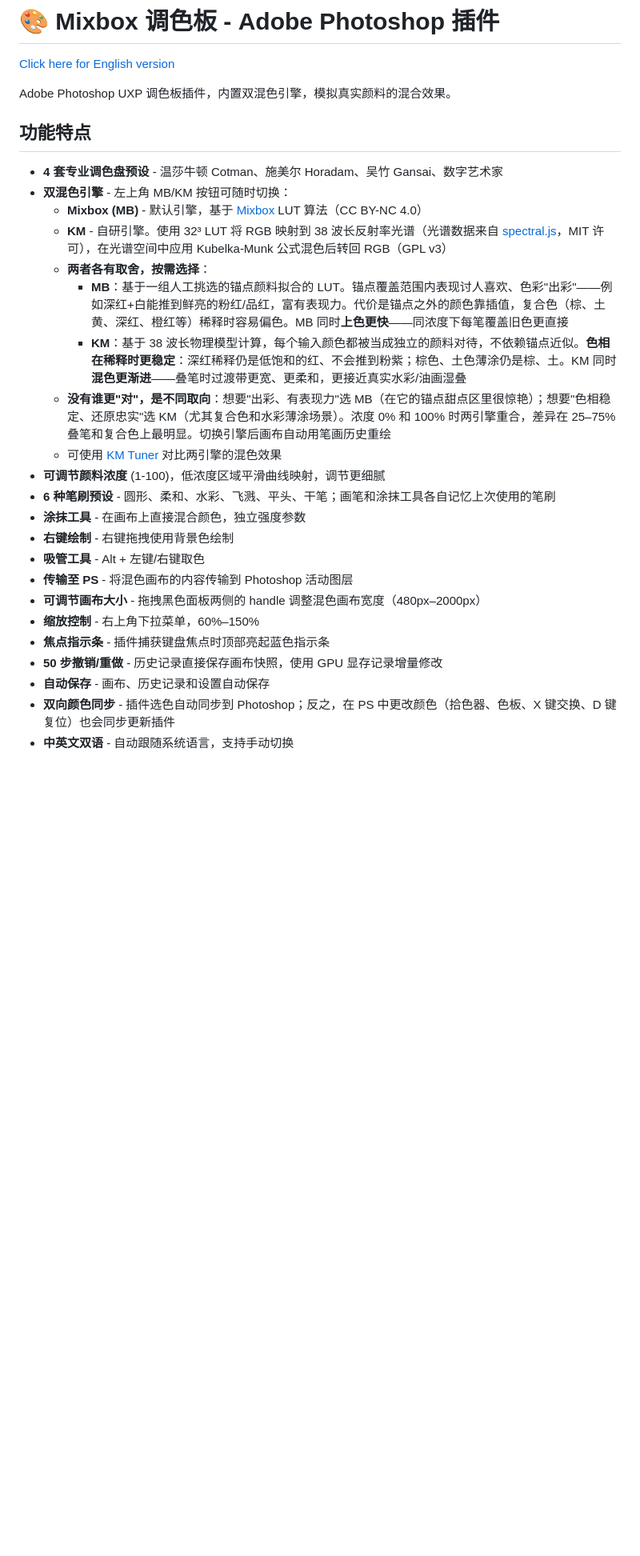
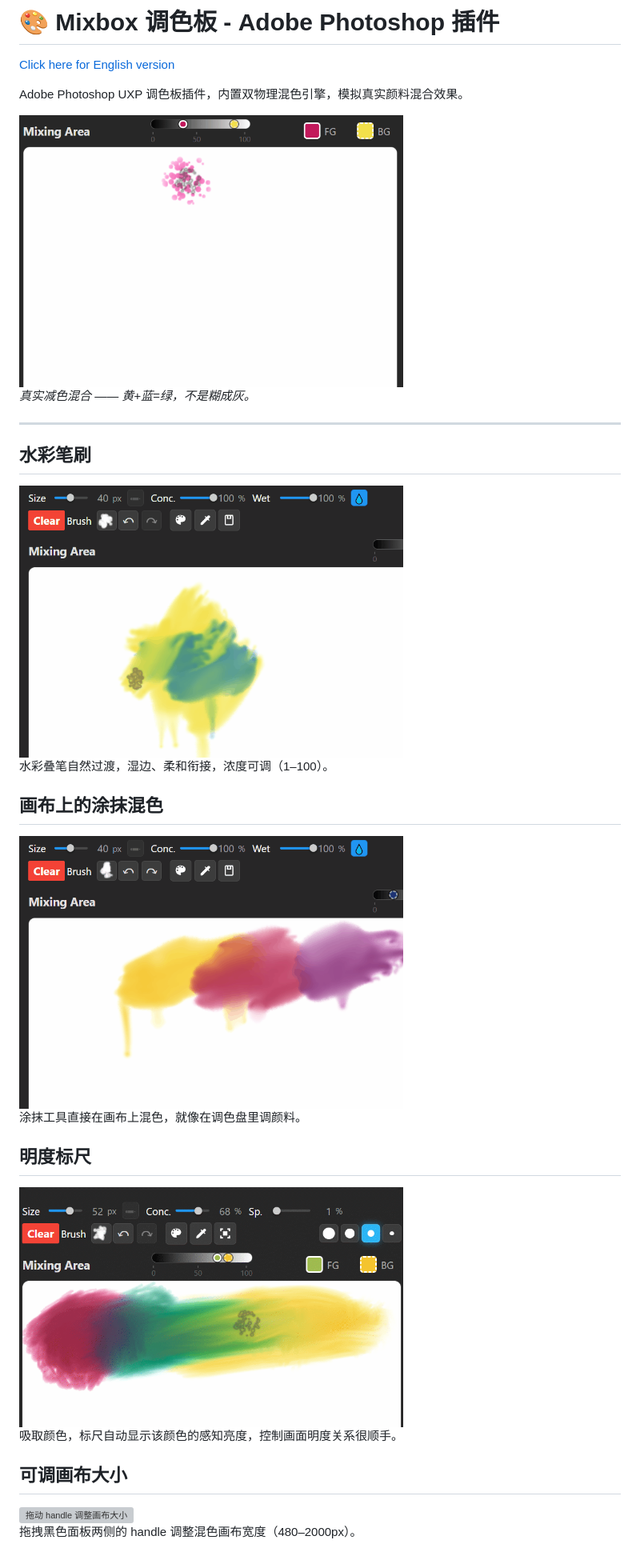
Before and after one commit to food211/Mixbox-Palette, a Markdown page: README.md, the part around one of its changes. Shown at 80% size. GitHub-like rendering; pictures changed too: assets/gifs/red_blue_yellow.gif (added), assets/gifs/value_ruler.gif (added), assets/gifs/watercolor.gif (added); blank space fills up the shorter version; grey boxes are pictures that could not be loaded.

```diff
--- a/README.md
+++ b/README.md
@@ -144,29 +158,35 @@ See [Changelog](https://food211.github.io/Mixbox-Palette/changelog.html) for ver
 
 [Click here for English version](#-mixbox-palette-for-adobe-photoshop)
 
-Adobe Photoshop UXP 调色板插件，内置双混色引擎，模拟真实颜料的混合效果。
+Adobe Photoshop UXP 调色板插件，内置双物理混色引擎，模拟真实颜料混合效果。
 
-## 功能特点
+<img src="./assets/gifs/red_blue_yellow.gif" alt="红蓝黄三原色混合" width="480">
 
-- **4 套专业调色盘预设** - 温莎牛顿 Cotman、施美尔 Horadam、吴竹 Gansai、数字艺术家
-- **双混色引擎** - 左上角 MB/KM 按钮可随时切换：
-  - **Mixbox (MB)** - 默认引擎，基于 [Mixbox](https://scrtwpns.com/mixbox/) LUT 算法（CC BY-NC 4.0）
-  - **KM** - 自研引擎。使用 32³ LUT 将 RGB 映射到 38 波长反射率光谱（光谱数据来自 [spectral.js](https://github.com/rvanwijnen/spectral.js)，MIT 许可），在光谱空间中应用 Kubelka-Munk 公式混色后转回 RGB（GPL v3）
-  - **两者各有取舍，按需选择**：
-    - **MB**：基于一组人工挑选的锚点颜料拟合的 LUT。锚点覆盖范围内表现讨人喜欢、色彩"出彩"——例如深红+白能推到鲜亮的粉红/品红，富有表现力。代价是锚点之外的颜色靠插值，复合色（棕、土黄、深红、橙红等）稀释时容易偏色。MB 同时**上色更快**——同浓度下每笔覆盖旧色更直接
-    - **KM**：基于 38 波长物理模型计算，每个输入颜色都被当成独立的颜料对待，不依赖锚点近似。**色相在稀释时更稳定**：深红稀释仍是低饱和的红、不会推到粉紫；棕色、土色薄涂仍是棕、土。KM 同时**混色更渐进**——叠笔时过渡带更宽、更柔和，更接近真实水彩/油画湿叠
-  - **没有谁更"对"，是不同取向**：想要"出彩、有表现力"选 MB（在它的锚点甜点区里很惊艳）；想要"色相稳定、还原忠实"选 KM（尤其复合色和水彩薄涂场景）。浓度 0% 和 100% 时两引擎重合，差异在 25–75% 叠笔和复合色上最明显。切换引擎后画布自动用笔画历史重绘
-  - 可使用 [KM Tuner](https://food211.github.io/Mixbox-Palette/km-tuner.html) 对比两引擎的混色效果
-- **可调节颜料浓度** (1-100)，低浓度区域平滑曲线映射，调节更细腻
-- **6 种笔刷预设** - 圆形、柔和、水彩、飞溅、平头、干笔；画笔和涂抹工具各自记忆上次使用的笔刷
-- **涂抹工具** - 在画布上直接混合颜色，独立强度参数
-- **右键绘制** - 右键拖拽使用背景色绘制
-- **吸管工具** - Alt + 左键/右键取色
-- **传输至 PS** - 将混色画布的内容传输到 Photoshop 活动图层
-- **可调节画布大小** - 拖拽黑色面板两侧的 handle 调整混色画布宽度（480px–2000px）
-- **缩放控制** - 右上角下拉菜单，60%–150%
-- **焦点指示条** - 插件捕获键盘焦点时顶部亮起蓝色指示条
-- **50 步撤销/重做** - 历史记录直接保存画布快照，使用 GPU 显存记录增量修改
-- **自动保存** - 画布、历史记录和设置自动保存
-- **双向颜色同步** - 插件选色自动同步到 Photoshop；反之，在 PS 中更改颜色（拾色器、色板、X 键交换、D 键复位）也会同步更新插件
-- **中英文双语** - 自动跟随系统语言，支持手动切换
+*真实减色混合 —— 黄+蓝=绿，不是糊成灰。*
+
+---
+
+## 水彩笔刷
+
+<img src="./assets/gifs/watercolor.gif" alt="水彩笔触" width="480">
+
+水彩叠笔自然过渡，湿边、柔和衔接，浓度可调（1–100）。
+
+## 画布上的涂抹混色
+
+<img src="./assets/gifs/watercolor_mix.gif" alt="涂抹工具混合水彩" width="480">
+
+涂抹工具直接在画布上混色，就像在调色盘里调颜料。
+
+## 明度标尺
+
+<img src="./assets/gifs/value_ruler.gif" alt="明度标尺显示色彩明度" width="480">
+
+吸取颜色，标尺自动显示该颜色的感知亮度，控制画面明度关系很顺手。
+
+## 可调画布大小
+
+<img src="./assets/gifs/resize_canvas.gif" alt="拖动 handle 调整画布大小" width="480">
+
+拖拽黑色面板两侧的 handle 调整混色画布宽度（480–2000px）。
+
```
Also changed, not shown: other parts of README.md (+110 -70 lines), 1 other file.
